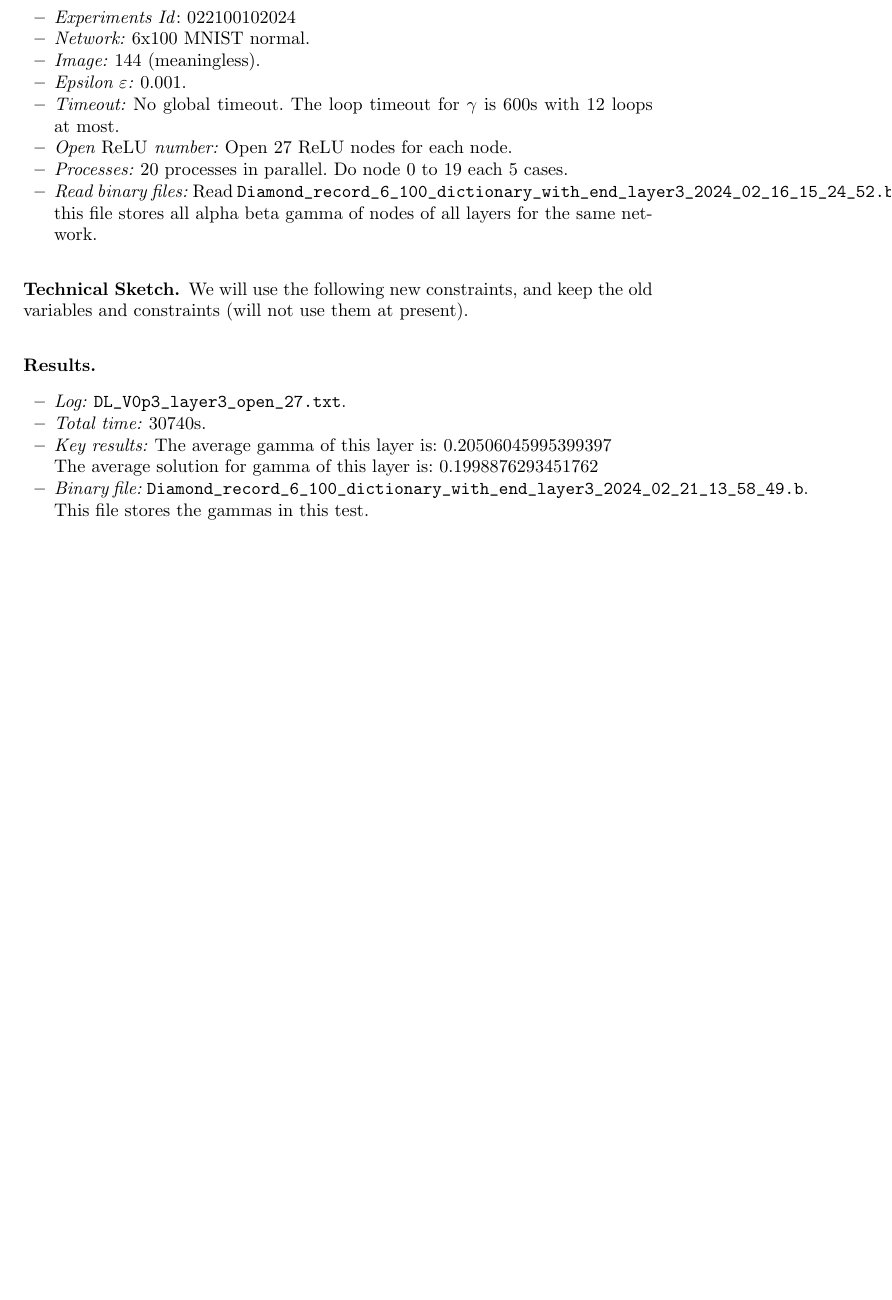
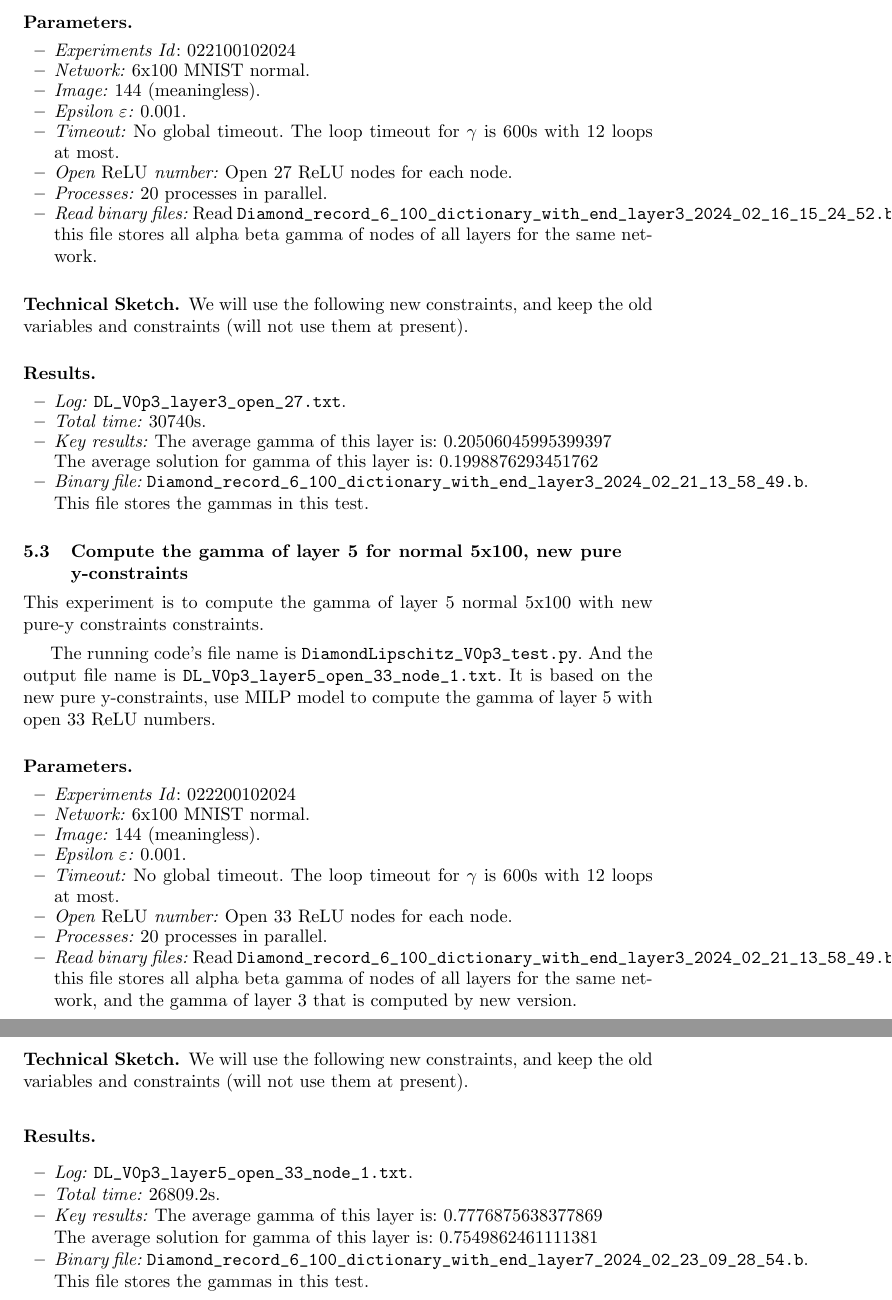
Before and after one commit to blaisegenest/vericompensate, a LaTeX paper (Reports/tech_report1.tex): part of page 10 of 10 before the commit and two parts of pages 10 and 11 of 11 after it, the two joined at a grey line, cut at the place of the change, the shorter picture padded with empty space. Compiled offline with pdfLaTeX.

Commit message:
update report

```diff
--- a/Reports/tech_report1.tex
+++ b/Reports/tech_report1.tex
@@ -646,7 +646,7 @@ The running code's file name is \verb*|DiamondLipschitz_V0p3_test.py|. And the o
 
 	\item\emph{Open $\ReLU$ number:} Open 27 ReLU nodes for each node.
 
-	\item\emph{Processes:} 20 processes in parallel. Do node 0 to 19 each 5 cases.
+	\item\emph{Processes:} 20 processes in parallel.
 
 	\item\emph{Read binary files:} Read \verb*|Diamond_record_6_100_dictionary_with_end_layer3_2024_02_16_15_24_52.b|; this file stores all alpha beta gamma of nodes of all layers for the same network.
 \end{itemize}
@@ -671,4 +671,53 @@ We will use the following new constraints, and keep the old variables and constr
 
 \end{itemize}
 
+
+\subsection{Compute the gamma of layer 5 for normal 5x100, new pure y-constraints}
+
+This experiment is to  compute the gamma of layer 5 normal 5x100 with new pure-y constraints constraints.
+
+\vspace*{1ex}
+
+The running code's file name is \verb*|DiamondLipschitz_V0p3_test.py|. And the output file name is \verb*|DL_V0p3_layer5_open_33_node_1.txt|.  It is based on the new pure y-constraints, use MILP model to compute the gamma of layer 5 with open 33 ReLU numbers.
+
+\subsubsection*{Parameters.}
+
+\begin{itemize}
+	\item\emph{Experiments Id}: 022200102024
+
+	\item\emph{Network:} 6x100 MNIST normal.
+
+	\item\emph{Image:} 144 (meaningless).
+
+	\item\emph{Epsilon $\varepsilon$:} 0.001.
+
+	\item\emph{Timeout:} No global timeout. The loop timeout for $\gamma$ is 600s with 12 loops at most.
+
+	\item\emph{Open $\ReLU$ number:} Open 33 ReLU nodes for each node.
+
+	\item\emph{Processes:} 20 processes in parallel.
+
+	\item\emph{Read binary files:} Read \verb*|Diamond_record_6_100_dictionary_with_end_layer3_2024_02_21_13_58_49.b|; this file stores all alpha beta gamma of nodes of all layers for the same network, and the gamma of layer 3 that is computed by new version.
+\end{itemize}
+
+
+\subsubsection*{Technical Sketch.}
+
+We will use the following new constraints, and keep the old variables and constraints (will not use them at present).
+
+\subsubsection*{Results.}
+
+\begin{itemize}
+	\item \emph{Log:} \verb*|DL_V0p3_layer5_open_33_node_1.txt|.
+
+	\item \emph{Total time:} 26809.2s.
+
+	\item \emph{Key results:} The average gamma of this layer is:  0.7776875638377869
+
+	The average solution for gamma of this layer is:  0.7549862461111381
+
+	\item  \emph{Binary file:} \verb*|Diamond_record_6_100_dictionary_with_end_layer7_2024_02_23_09_28_54.b|. This file stores the gammas in this test.
+
+\end{itemize}
+
 \end{document}
```
